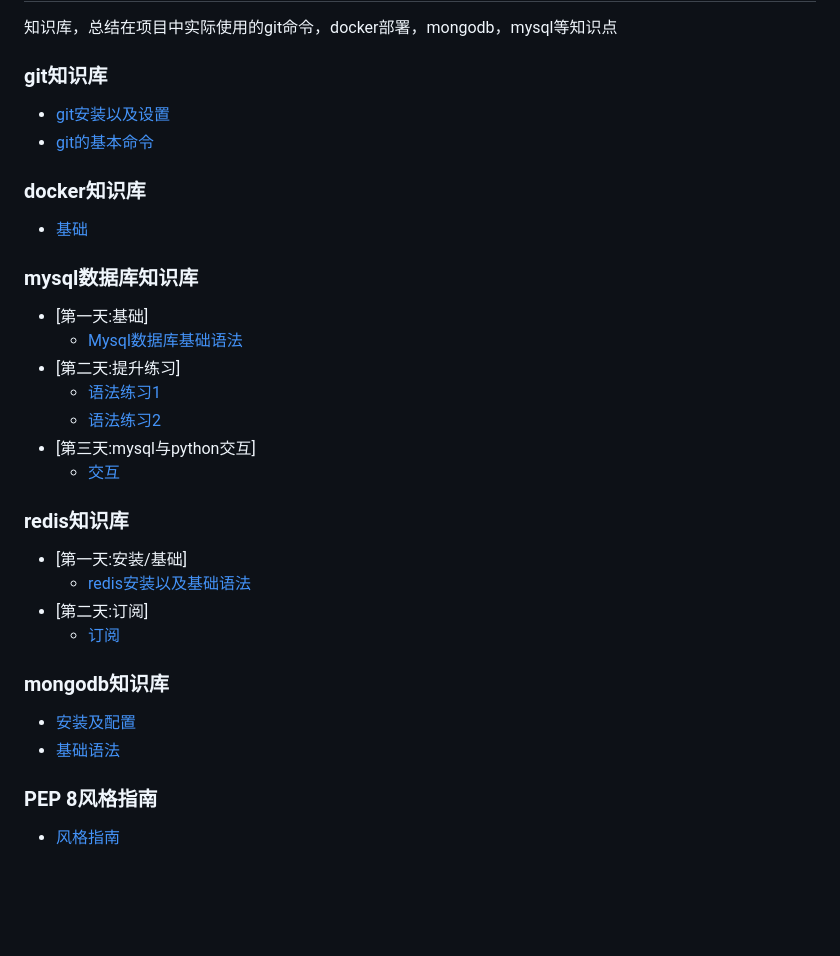
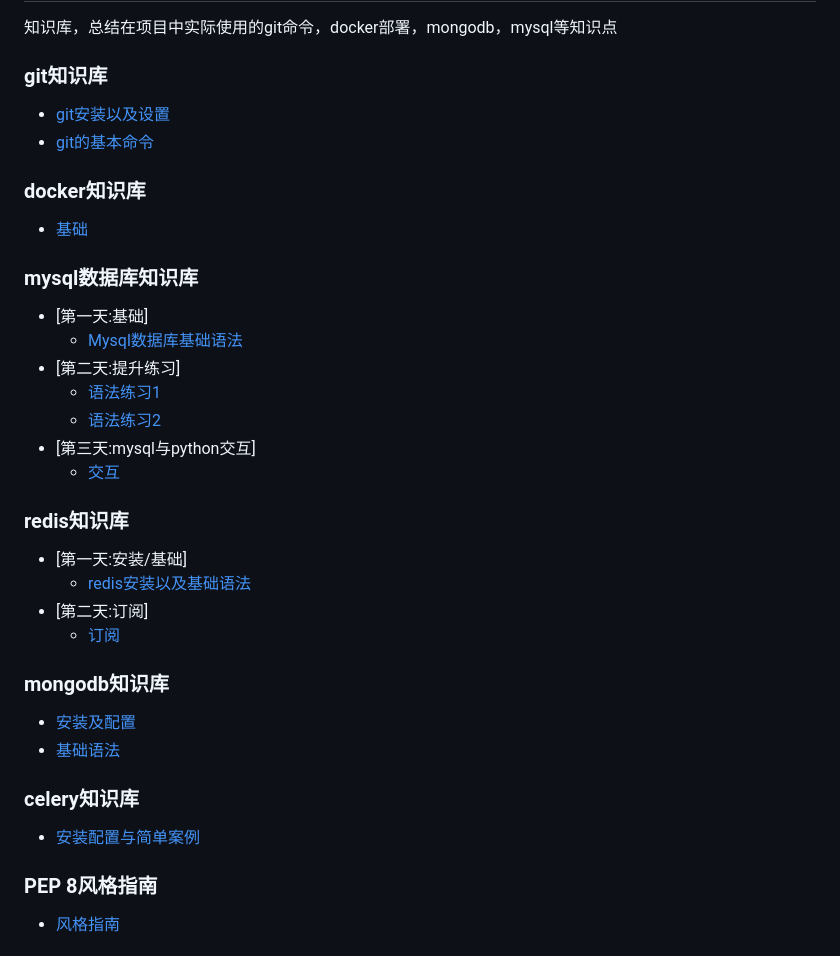
Before and after one commit to coco369/knowledge, a Markdown page: README.md, the part around the change. Drawn GitHub-style; blank space fills up the shorter version.

Commit message:
celery的完整案例文档

```diff
--- a/README.md
+++ b/README.md
@@ -2,11 +2,15 @@
 知识库，总结在项目中实际使用的git命令，docker部署，mongodb，mysql等知识点
 
 ### git知识库
+
   - [git安装以及设置](git/git1.md)
   - [git的基本命令](git/git2.md)
 ### docker知识库
+
   - [基础](docker/docker.md)
+
 ### mysql数据库知识库
+
   - [第一天:基础]
       - [Mysql数据库基础语法](sql/mysql.md)
   - [第二天:提升练习]
@@ -15,14 +19,20 @@
   - [第三天:mysql与python交互]
       - [交互](sql/mysql3.md)
 ### redis知识库
+
   - [第一天:安装/基础]
       - [redis安装以及基础语法](sql/redis.md)
   - [第二天:订阅]
 	  - [订阅](sql/redis1.md)
 
 ### mongodb知识库
+
   - [安装及配置](sql/mongodb.md)
   - [基础语法](sql/mongodb语法.md)
+
+### celery知识库
+
+  - [安装配置与简单案例](celery/1.celery入门基础/1.安装配置与简单案例.md)
 
 ### PEP 8风格指南
 
```
Also changed, not shown: celery/1.celery入门基础/1.安装配置与简单案例.md (+100 -0 lines), celery/images/celery-redis中参数.png (added), celery/images/celery启动命令控制效果图.png (added).
